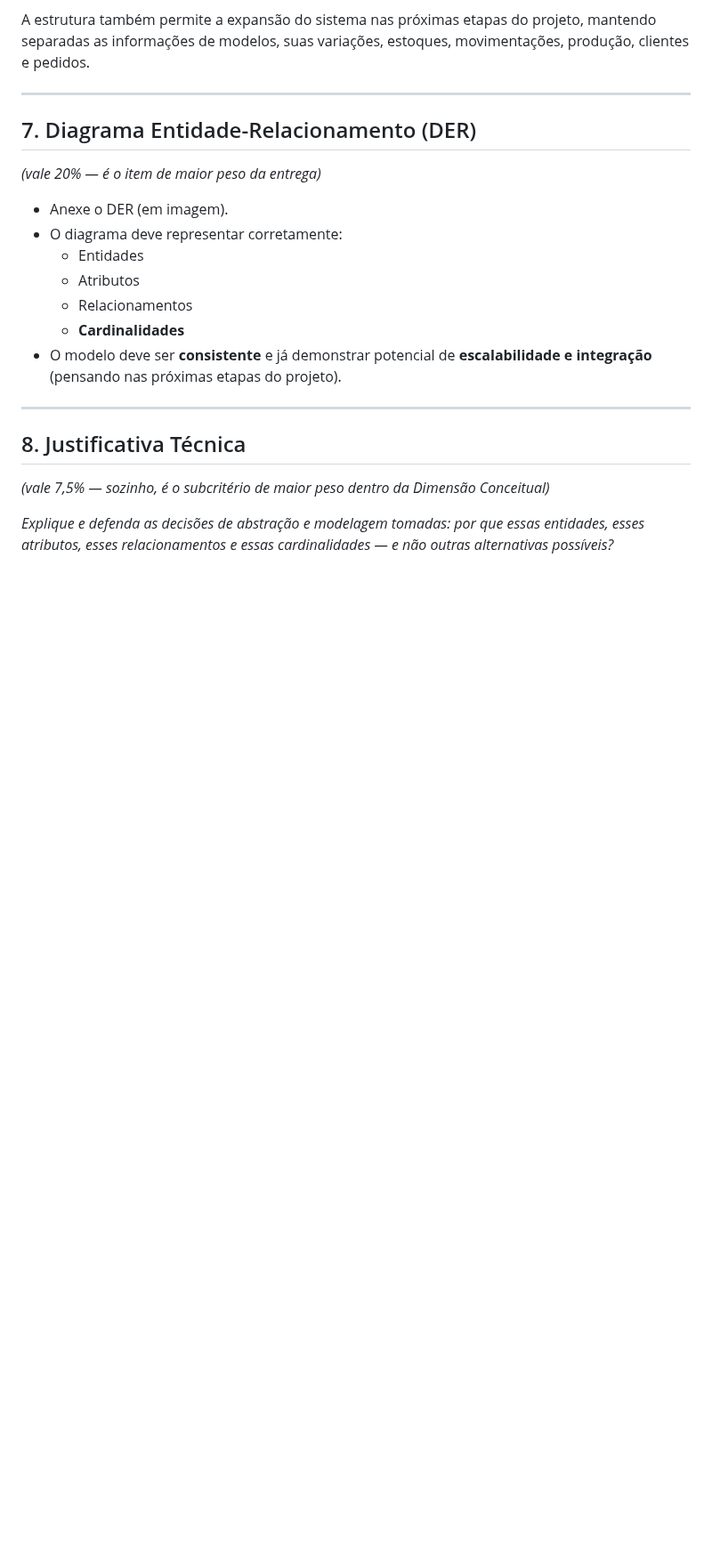
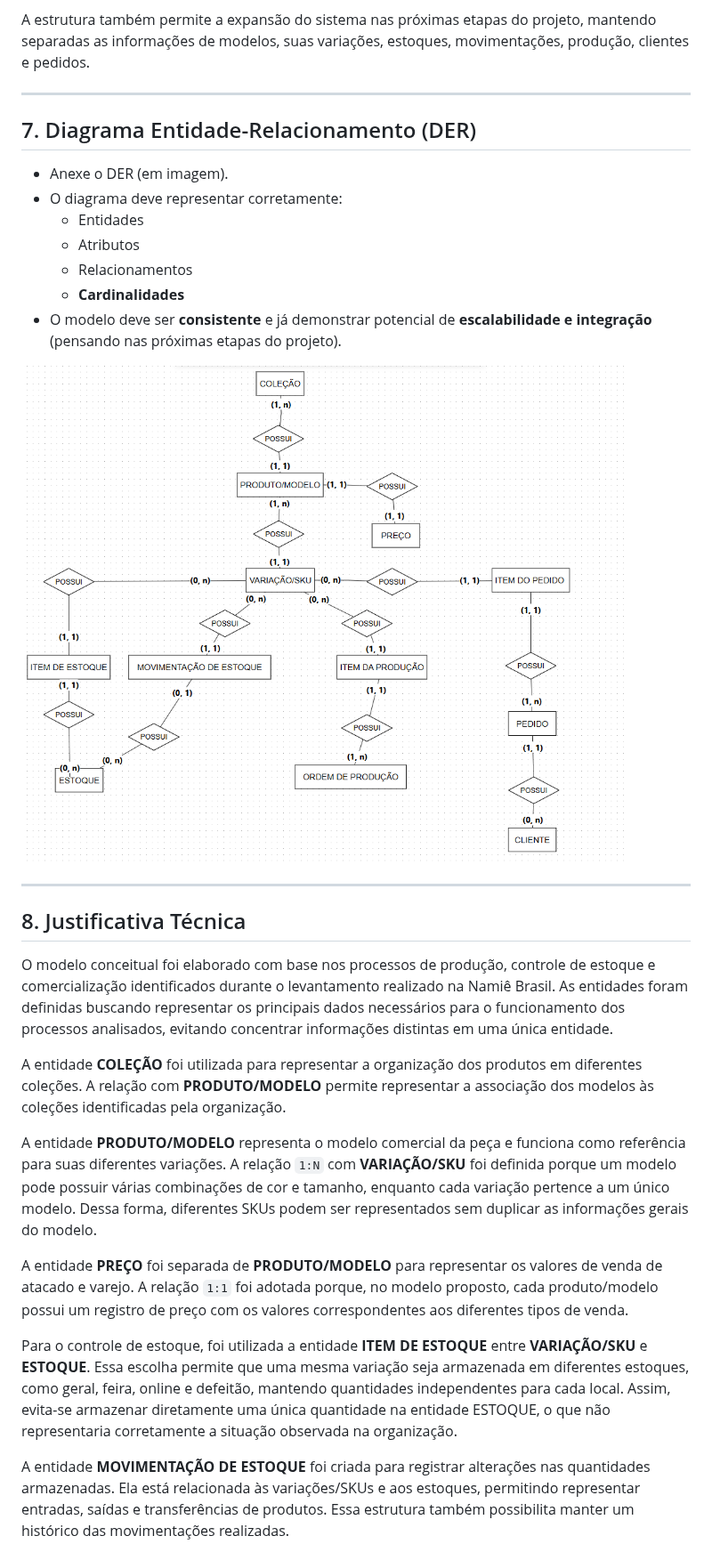
Before and after one commit to FortesLucas208/DataBaseActivity, a Markdown page: README.md, the part around one of its changes. Shown at 89% size. Drawn GitHub-style; pictures changed too: imagens/DER.png (added); blank space fills up the shorter version.

```diff
--- a/README.md
+++ b/README.md
@@ -611,7 +612,7 @@ A estrutura também permite a expansão do sistema nas próximas etapas do proje
 ---
 
 ## 7. Diagrama Entidade-Relacionamento (DER)
-*(vale 20% — é o item de maior peso da entrega)*
+<!--*(vale 20% — é o item de maior peso da entrega)* -->
 
 - Anexe o DER (em imagem).
 - O diagrama deve representar corretamente:
@@ -621,9 +622,24 @@ A estrutura também permite a expansão do sistema nas próximas etapas do proje
   - **Cardinalidades**
 - O modelo deve ser **consistente** e já demonstrar potencial de **escalabilidade e integração** (pensando nas próximas etapas do projeto).
 
+![DER](imagens/DER.png)
+
 ---
 
 ## 8. Justificativa Técnica
-*(vale 7,5% — sozinho, é o subcritério de maior peso dentro da Dimensão Conceitual)*
+<!-- *(vale 7,5% — sozinho, é o subcritério de maior peso dentro da Dimensão Conceitual)* -->
 
-*Explique e defenda as decisões de abstração e modelagem tomadas: por que essas entidades, esses atributos, esses relacionamentos e essas cardinalidades — e não outras alternativas possíveis?*
+<!-- *Explique e defenda as decisões de abstração e modelagem tomadas: por que essas entidades, esses atributos, esses relacionamentos e essas cardinalidades — e não outras alternativas possíveis?* -->
+
+O modelo conceitual foi elaborado com base nos processos de produção, controle de estoque e comercialização identificados durante o levantamento realizado na Namiê Brasil. As entidades foram definidas buscando representar os principais dados necessários para o funcionamento dos processos analisados, evitando concentrar informações distintas em uma única entidade.
+
+A entidade **COLEÇÃO** foi utilizada para representar a organização dos produtos em diferentes coleções. A relação com **PRODUTO/MODELO** permite representar a associação dos modelos às coleções identificadas pela organização.
+
+A entidade **PRODUTO/MODELO** representa o modelo comercial da peça e funciona como referência para suas diferentes variações. A relação `1:N` com **VARIAÇÃO/SKU** foi definida porque um modelo pode possuir várias combinações de cor e tamanho, enquanto cada variação pertence a um único modelo. Dessa forma, diferentes SKUs podem ser representados sem duplicar as informações gerais do modelo.
+
+A entidade **PREÇO** foi separada de **PRODUTO/MODELO** para representar os valores de venda de atacado e varejo. A relação `1:1` foi adotada porque, no modelo proposto, cada produto/modelo possui um registro de preço com os valores correspondentes aos diferentes tipos de venda.
+
+Para o controle de estoque, foi utilizada a entidade **ITEM DE ESTOQUE** entre **VARIAÇÃO/SKU** e **ESTOQUE**. Essa escolha permite que uma mesma variação seja armazenada em diferentes estoques, como geral, feira, online e defeitão, mantendo quantidades independentes para cada local. Assim, evita-se armazenar diretamente uma única quantidade na entidade ESTOQUE, o que não representaria corretamente a situação observada na organização.
+
+A entidade **MOVIMENTAÇÃO DE ESTOQUE** foi criada para registrar alterações nas quantidades armazenadas. Ela está relacionada às variações/SKUs e aos estoques, permitindo representar entradas, saídas e transferências de produtos. Essa estrutura também possibilita manter um histórico das movimentações realizadas.
+
```
Also changed, not shown: other parts of README.md (+19 -8 lines).
